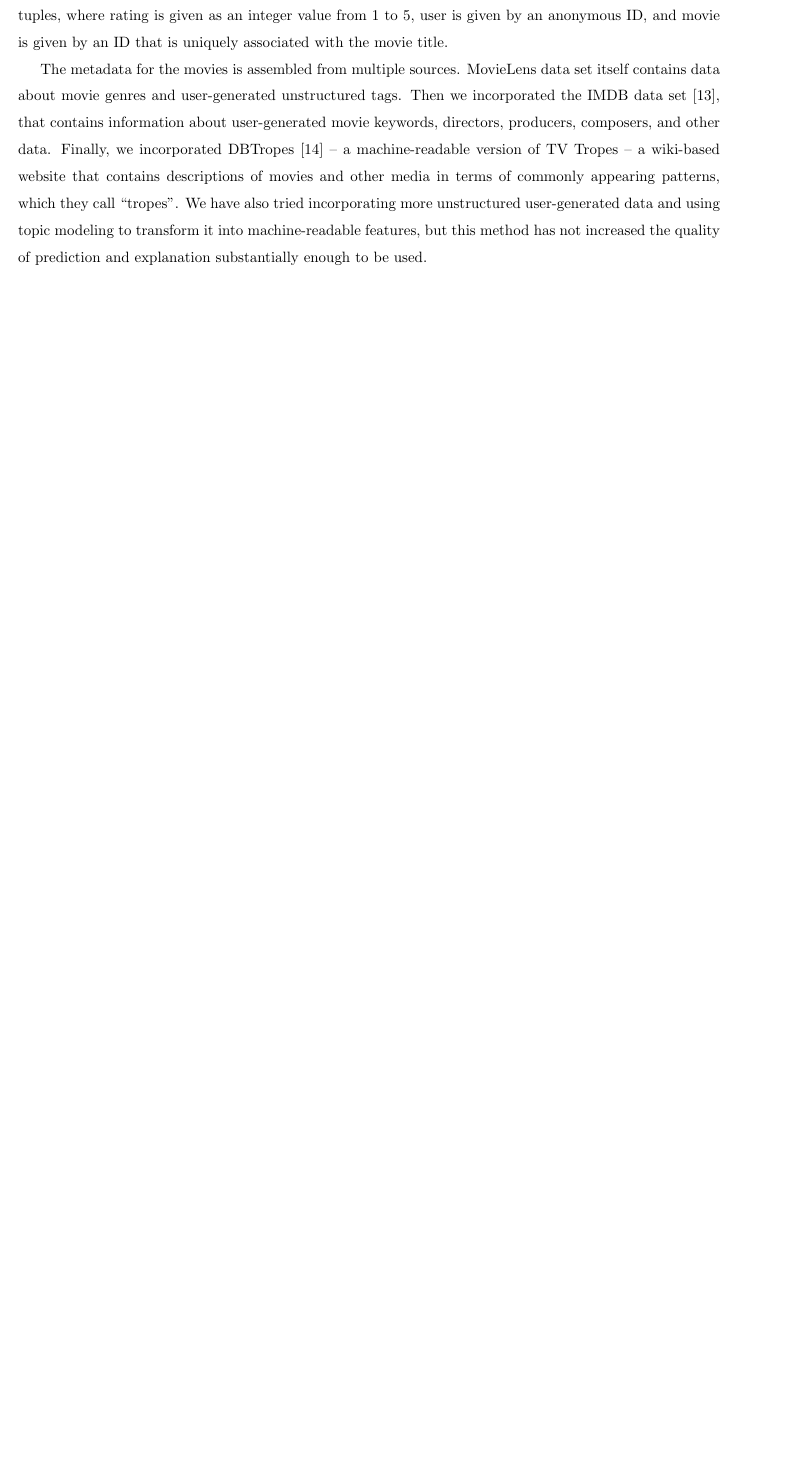
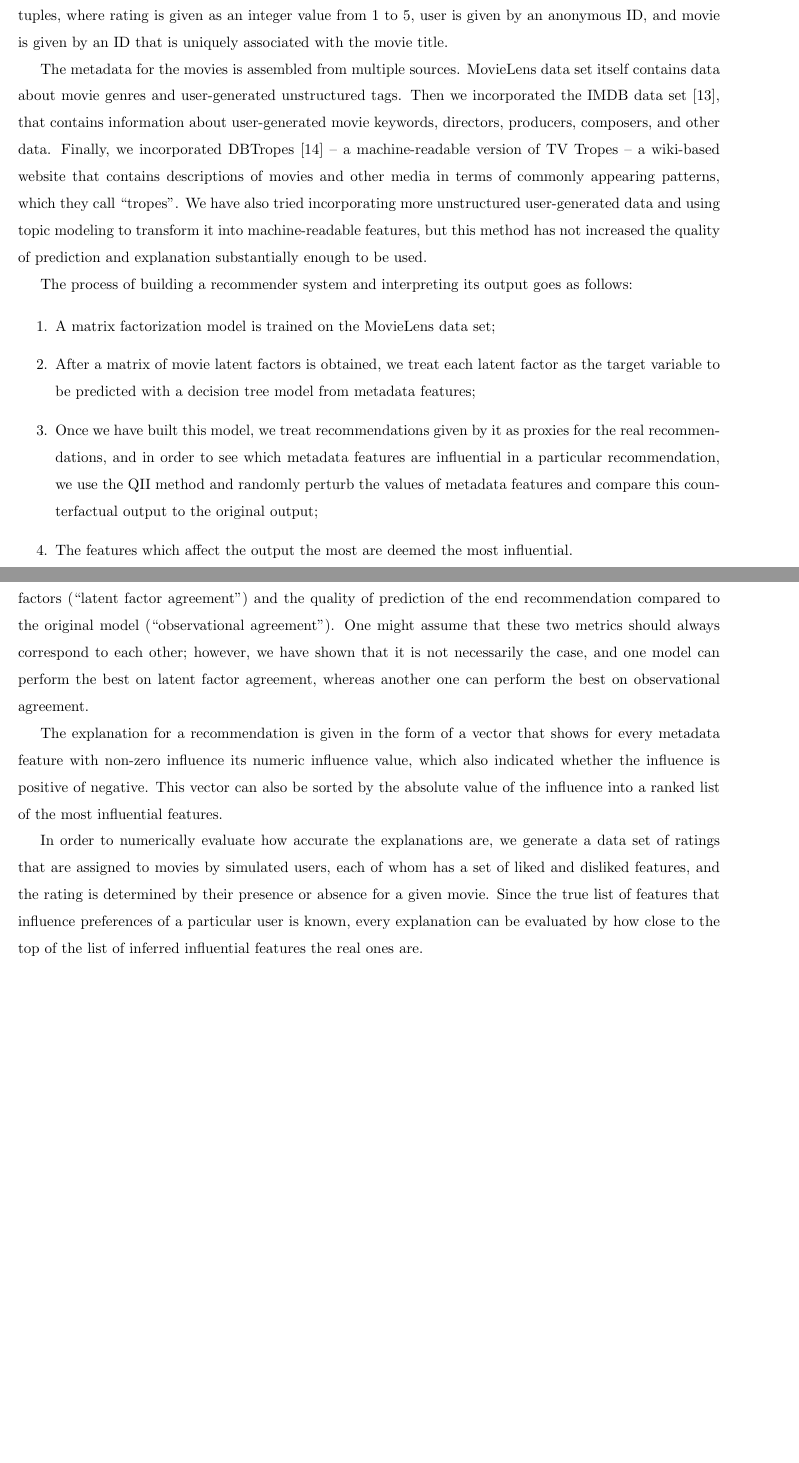
Before and after one commit to kosonya/sophia-thesis, a LaTeX thesis (proposal.tex, which reads lfi.tex): part of page 8 of 10 before the commit and two parts of pages 8 and 9 of 11 after it, the two joined at a grey line, cut so that both start at the same text, the shorter picture padded with empty space. Compiled offline with pdfLaTeX.

Commit message:
more lfi

```diff
--- a/lfi.tex
+++ b/lfi.tex
@@ -21,3 +21,48 @@ which they call ``tropes''. We have also tried incorporating more unstructured
 user-generated data and using topic modeling to transform it into
 machine-readable features, but this method has not increased the quality of
 prediction and explanation substantially enough to be used.
+
+The process of building a recommender system and interpreting its output goes
+as follows:
+
+\begin{enumerate}
+	\item
+		A matrix factorization model is trained on the MovieLens data
+		set;
+	\item
+		After a matrix of movie latent factors is obtained, we treat
+		each latent factor as the target variable to be predicted with
+		a decision tree model from metadata features;
+	\item
+		Once we have built this model, we treat recommendations given by
+		it as proxies for the real recommendations, and in order to see
+		which metadata features are influential in a particular
+		recommendation, we use the QII method and randomly perturb the
+		values of metadata features and compare this counterfactual
+		output to the original output;
+	\item
+		The features which affect the output the most are deemed the
+		most influential.
+\end{enumerate}
+
+The shadow model can be evaluated in at least two ways: the quality of
+prediction of individual latent factors (``latent factor agreement'') and the
+quality of prediction of the end recommendation compared to the original model
+(``observational agreement''). One might assume that these two metrics should
+always correspond to each other; however, we have shown that it is not
+necessarily the case, and one model can perform the best on latent factor
+agreement, whereas another one can perform the best on observational agreement.
+
+The explanation for a recommendation is given in the form of a vector that shows
+for every metadata feature with non-zero influence its numeric influence
+value, which also indicated whether the influence is positive of negative. This
+vector can also be sorted by the absolute value of the influence into a ranked
+list of the most influential features.
+
+In order to numerically evaluate how accurate the explanations are, we generate
+a data set of ratings that are assigned to movies by simulated users, each of
+whom has a set of liked and disliked features, and the rating is determined by
+their presence or absence for a given movie. Since the true list of features
+that influence preferences of a particular user is known, every explanation can
+be evaluated by how close to the top of the list of inferred influential
+features the real ones are.
```
